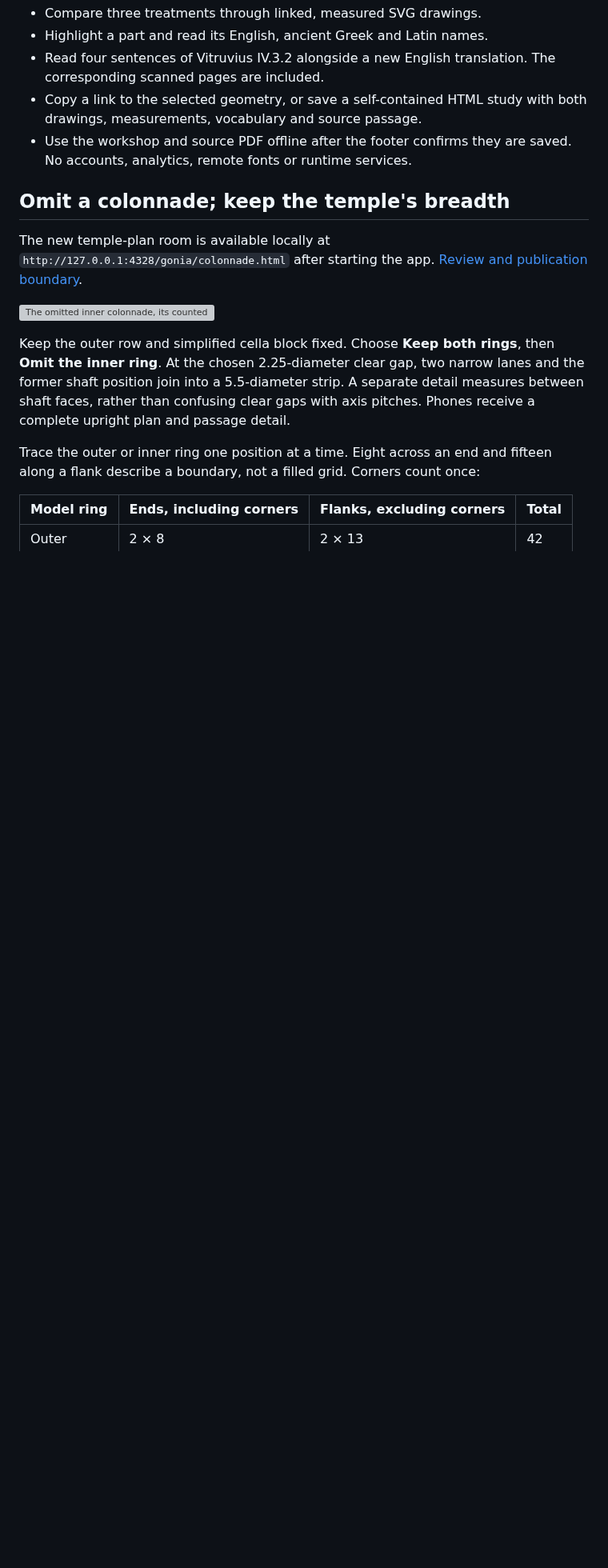
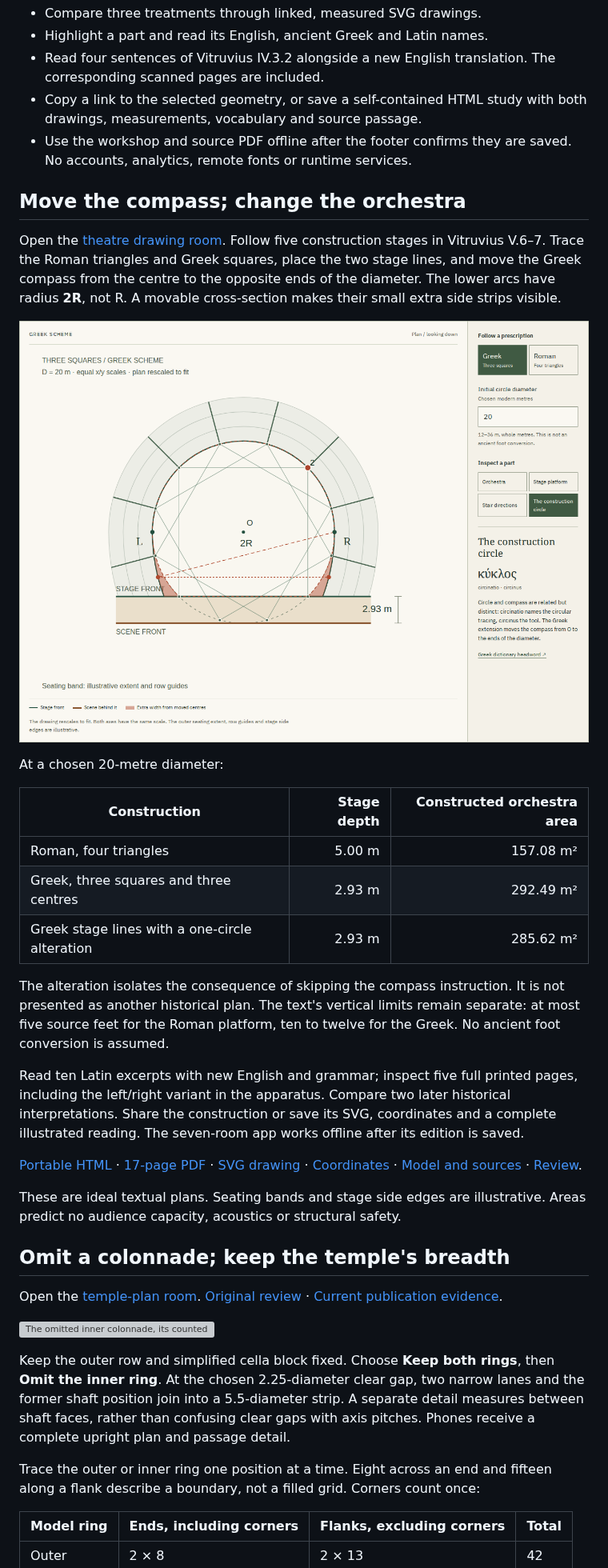
Before and after one commit to antonsoo/gonia, a Markdown page: README.md, the part around one of its changes. Shown at 80% size. Rendered like a GitHub page; pictures changed too: docs/assets/theatre-desktop.png (added); blank space fills up the shorter version; grey boxes are pictures that could not be loaded.

Commit message:
docs: retain the theatre source readings and real workflow evidence

```diff
--- a/README.md
+++ b/README.md
@@ -48,11 +51,47 @@ the front elevation hides.
 - Use the workshop and source PDF offline after the footer confirms they are
   saved. No accounts, analytics, remote fonts or runtime services.
 
+## Move the compass; change the orchestra
+
+Open the [theatre drawing room](https://antonsoo.github.io/gonia/theatre.html).
+Follow five construction stages in Vitruvius V.6–7. Trace the Roman triangles
+and Greek squares, place the two stage lines, and move the Greek compass from
+the centre to the opposite ends of the diameter. The lower arcs have radius
+**2R**, not R. A movable cross-section makes their small extra side strips visible.
+
+![Greek construction, moved compass and source vocabulary](docs/assets/theatre-desktop.png)
+
+At a chosen 20-metre diameter:
+
+| Construction                                   | Stage depth | Constructed orchestra area |
+| ---------------------------------------------- | ----------: | -------------------------: |
+| Roman, four triangles                          |      5.00 m |                  157.08 m² |
+| Greek, three squares and three centres         |      2.93 m |                  292.49 m² |
+| Greek stage lines with a one-circle alteration |      2.93 m |                  285.62 m² |
+
+The alteration isolates the consequence of skipping the compass instruction.
+It is not presented as another historical plan. The text's vertical limits
+remain separate: at most five source feet for the Roman platform, ten to twelve
+for the Greek. No ancient foot conversion is assumed.
+
+Read ten Latin excerpts with new English and grammar; inspect five full printed
+pages, including the left/right variant in the apparatus. Compare two later
+historical interpretations. Share the construction or save its SVG, coordinates
+and a complete illustrated reading. The seven-room app works offline after
+its edition is saved.
+
+[Portable HTML](examples/theatre-reading.html) ·
+[17-page PDF](examples/theatre-reading.pdf) ·
+[SVG drawing](examples/theatre.svg) · [Coordinates](examples/theatre.csv) ·
+[Model and sources](docs/theatre-model.md) · [Review](docs/theatre-review.md).
+
+These are ideal textual plans. Seating bands and stage side edges are
+illustrative. Areas predict no audience capacity, acoustics or structural safety.
+
 ## Omit a colonnade; keep the temple's breadth
 
-The new temple-plan room is available locally at
-`http://127.0.0.1:4328/gonia/colonnade.html` after starting the app.
-[Review and publication boundary](docs/colonnade-review.md).
+Open the [temple-plan room](https://antonsoo.github.io/gonia/colonnade.html).
+[Original review](docs/colonnade-review.md) · [Current publication evidence](docs/theatre-review.md).
 
 ![The omitted inner colonnade, its counted positions and the retained outer ring](docs/assets/colonnade-1440-workshop.png)
 
```
Also changed, not shown: other parts of README.md (+5 -2 lines), CHANGELOG.md (+12 -1 lines), docs/theatre-model.md (+3 -4 lines), docs/theatre-review.md (added, +95 -0 lines), docs/assets/theatre-phone.png (added), docs/assets/theatre-source-phone.png (added), 11 other files.
